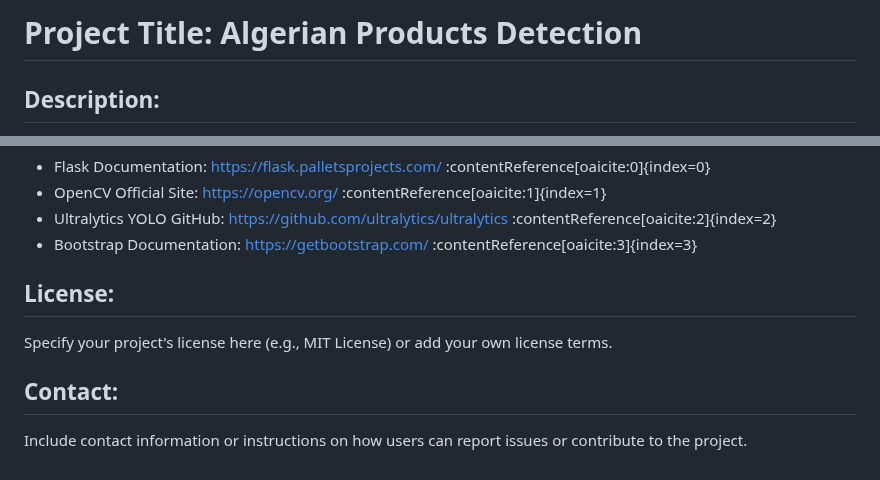
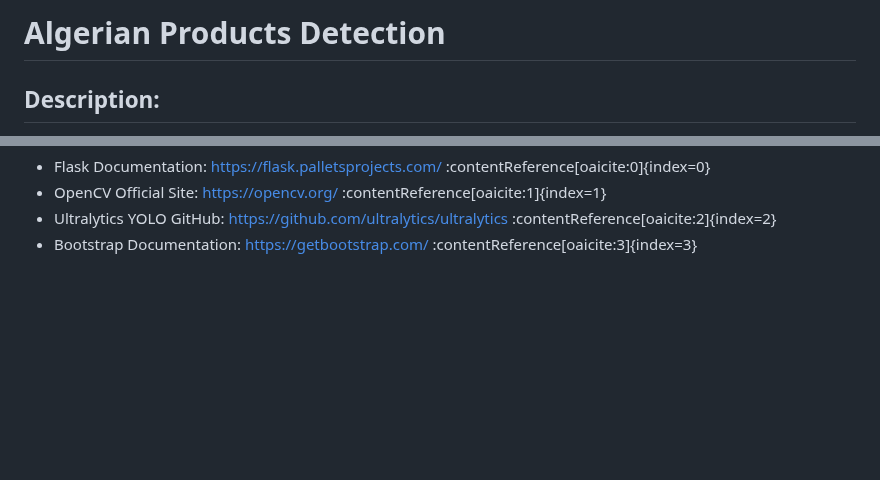
Before and after one commit to rostombam/Algerian-products-detection, a Markdown page: README.md, 2 parts joined by grey strips. Drawn GitHub-style; blank space fills up the shorter version.

```diff
--- a/README.md
+++ b/README.md
@@ -1,4 +1,4 @@
-Project Title: Algerian Products Detection
+Algerian Products Detection
 ============================================
 
 Description:
@@ -69,11 +69,3 @@ References:
 - OpenCV Official Site: https://opencv.org/ :contentReference[oaicite:1]{index=1}
 - Ultralytics YOLO GitHub: https://github.com/ultralytics/ultralytics :contentReference[oaicite:2]{index=2}
 - Bootstrap Documentation: https://getbootstrap.com/ :contentReference[oaicite:3]{index=3}
-
-License:
---------
-Specify your project's license here (e.g., MIT License) or add your own license terms.
-
-Contact:
---------
-Include contact information or instructions on how users can report issues or contribute to the project.
```
